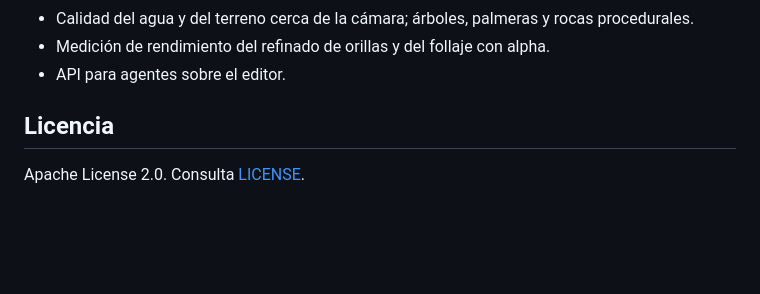
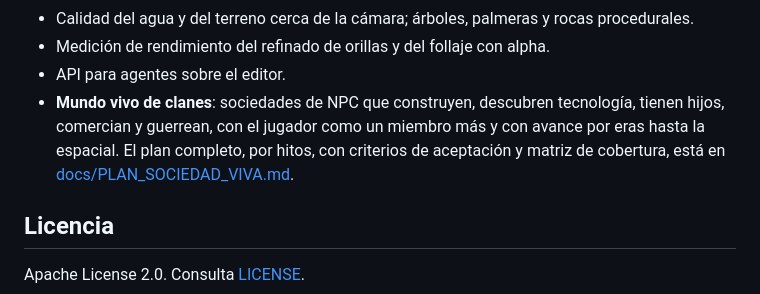
Before and after one commit to guillermoblanca/Engine, a Markdown page: README.md, the part around the change. Rendered like a GitHub page; blank space fills up the shorter version.

```diff
--- a/README.md
+++ b/README.md
@@ -120,6 +120,7 @@ En curso o previsto:
 - Calidad del agua y del terreno cerca de la cámara; árboles, palmeras y rocas procedurales.
 - Medición de rendimiento del refinado de orillas y del follaje con alpha.
 - API para agentes sobre el editor.
+- **Mundo vivo de clanes**: sociedades de NPC que construyen, descubren tecnología, tienen hijos, comercian y guerrean, con el jugador como un miembro más y con avance por eras hasta la espacial. El plan completo, por hitos, con criterios de aceptación y matriz de cobertura, está en [docs/PLAN_SOCIEDAD_VIVA.md](docs/PLAN_SOCIEDAD_VIVA.md).
 
 ## Licencia
 
```
Also changed, not shown: docs/PLAN_SOCIEDAD_VIVA.md (added, +340 -0 lines).
